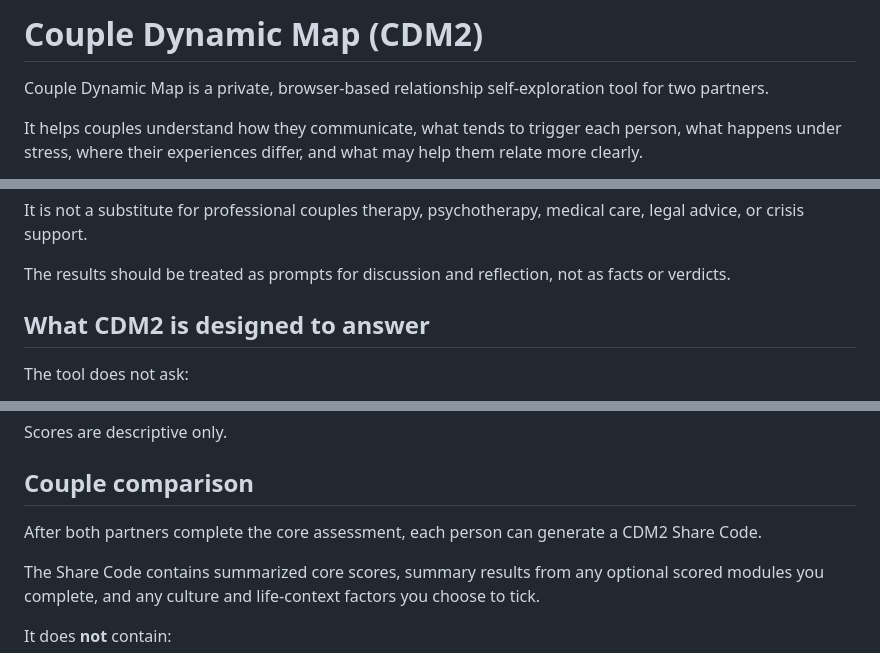
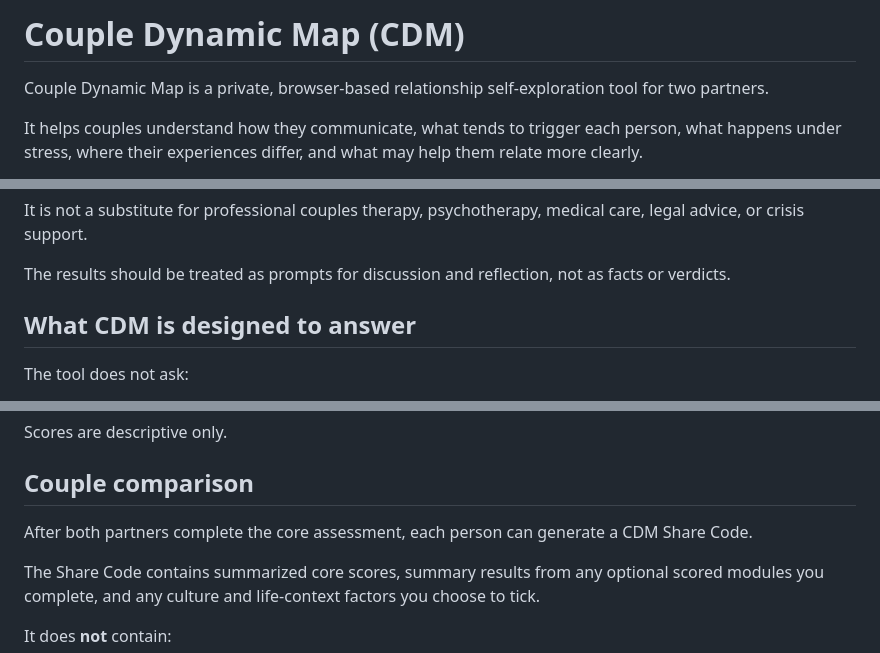
Before and after one commit to gnlaera/CDM, a Markdown page: README.md, 3 parts joined by grey strips. Rendered like a GitHub page.

```diff
--- a/README.md
+++ b/README.md
@@ -1,4 +1,4 @@
-# Couple Dynamic Map (CDM2)
+# Couple Dynamic Map (CDM)
 
 Couple Dynamic Map is a private, browser-based relationship self-exploration tool for two partners.
 
@@ -25,7 +25,7 @@ It is not a substitute for professional couples therapy, psychotherapy, medical
 
 The results should be treated as prompts for discussion and reflection, not as facts or verdicts.
 
-## What CDM2 is designed to answer
+## What CDM is designed to answer
 
 The tool does not ask:
 
@@ -96,7 +96,7 @@ Scores are descriptive only.
 
 ## Couple comparison
 
-After both partners complete the core assessment, each person can generate a CDM2 Share Code.
+After both partners complete the core assessment, each person can generate a CDM Share Code.
 
 The Share Code contains summarized core scores, summary results from any optional scored modules you complete, and any culture and life-context factors you choose to tick.
 
```
Also changed, not shown: other parts of README.md (+4 -4 lines).
